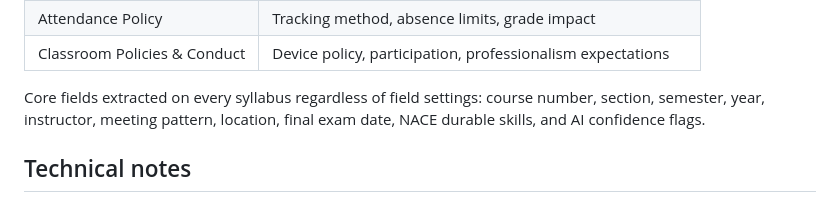
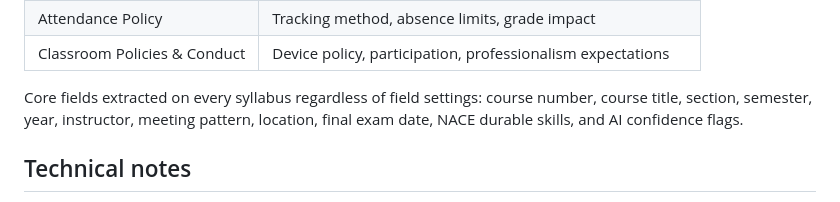
Before and after one commit to n8thanielz/syllabus-analyzer, a Markdown page: README.md, the part around the change. Drawn GitHub-style.

Commit message:
Update README: add course title to core fields list
Co-Authored-By: Claude Sonnet 4.6 <noreply@anthropic.com>

```diff
--- a/README.md
+++ b/README.md
@@ -56,7 +56,7 @@ The API key is stored only in your browser. Nothing is sent to any server other
 | Attendance Policy | Tracking method, absence limits, grade impact |
 | Classroom Policies & Conduct | Device policy, participation, professionalism expectations |
 
-Core fields extracted on every syllabus regardless of field settings: course number, section, semester, year, instructor, meeting pattern, location, final exam date, NACE durable skills, and AI confidence flags.
+Core fields extracted on every syllabus regardless of field settings: course number, course title, section, semester, year, instructor, meeting pattern, location, final exam date, NACE durable skills, and AI confidence flags.
 
 ## Technical notes
 
```
